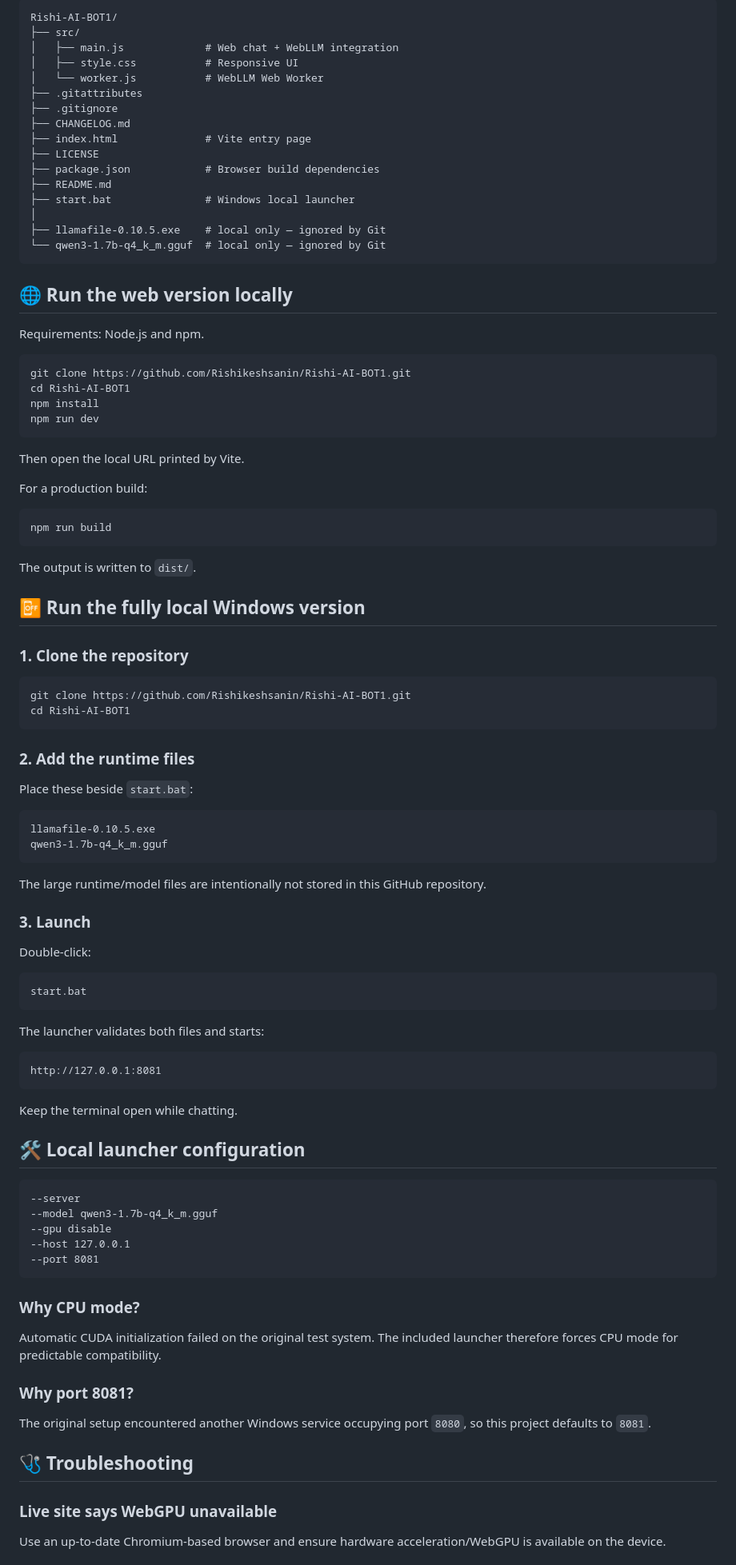
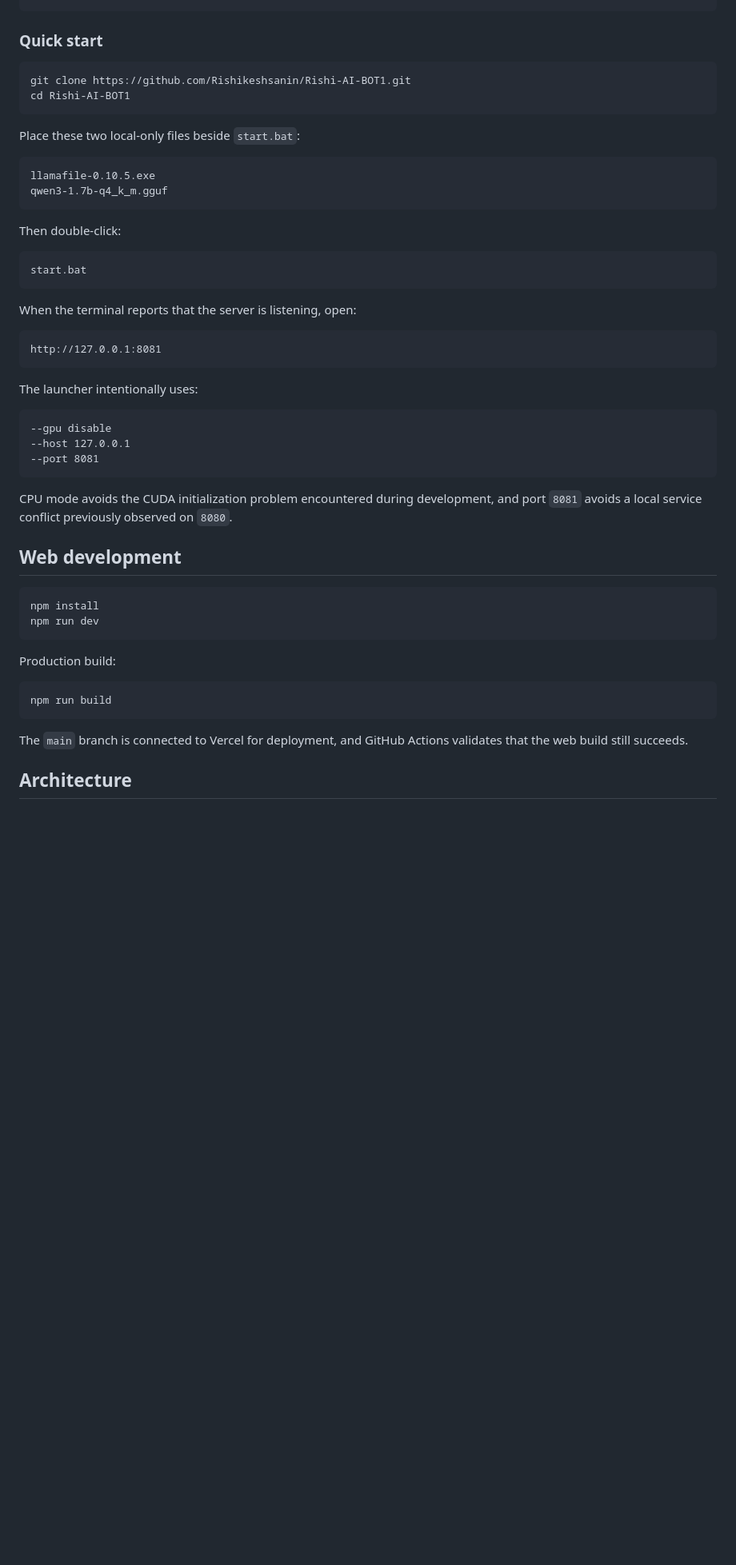
Before and after one commit to Rishikeshsanin/Rishi-AI-BOT1, a Markdown page: README.md, the part around one of its changes. Shown at 80% size. GitHub-like rendering; blank space fills up the shorter version.

Commit message:
Polish README and document dual-mode AI

````diff
--- a/README.md
+++ b/README.md
@@ -97,100 +74,53 @@ flowchart LR
-```text
-Rishi-AI-BOT1/
-├── src/
-│   ├── main.js             # Web chat + WebLLM integration
-│   ├── style.css           # Responsive UI
-│   └── worker.js           # WebLLM Web Worker
-├── .gitattributes
-├── .gitignore
-├── CHANGELOG.md
-├── index.html              # Vite entry page
-├── LICENSE
-├── package.json            # Browser build dependencies
-├── README.md
-├── start.bat               # Windows local launcher
-│
-├── llamafile-0.10.5.exe    # local only — ignored by Git
-└── qwen3-1.7b-q4_k_m.gguf  # local only — ignored by Git
-```
-
-## 🌐 Run the web version locally
-
-Requirements: Node.js and npm.
-
-```bash
-git clone https://github.com/Rishikeshsanin/Rishi-AI-BOT1.git
-cd Rishi-AI-BOT1
-npm install
-npm run dev
-```
-
-Then open the local URL printed by Vite.
-
-For a production build:
-
-```bash
-npm run build
-```
-
-The output is written to `dist/`.
-
-## 📴 Run the fully local Windows version
-
-### 1. Clone the repository
+### Quick start
 
 ```bash
 git clone https://github.com/Rishikeshsanin/Rishi-AI-BOT1.git
 cd Rishi-AI-BOT1
 ```
 
-### 2. Add the runtime files
-
-Place these beside `start.bat`:
+Place these two local-only files beside `start.bat`:
 
 ```text
 llamafile-0.10.5.exe
 qwen3-1.7b-q4_k_m.gguf
 ```
 
-The large runtime/model files are intentionally not stored in this GitHub repository.
-
-### 3. Launch
-
-Double-click:
+Then double-click:
 
 ```text
 start.bat
 ```
 
-The launcher validates both files and starts:
+When the terminal reports that the server is listening, open:
 
 ```text
 http://127.0.0.1:8081
 ```
 
-Keep the terminal open while chatting.
-
-## 🛠️ Local launcher configuration
+The launcher intentionally uses:
 
 ```text
---server
---model qwen3-1.7b-q4_k_m.gguf
 --gpu disable
 --host 127.0.0.1
 --port 8081
 ```
 
-### Why CPU mode?
+CPU mode avoids the CUDA initialization problem encountered during development, and port `8081` avoids a local service conflict previously observed on `8080`.
 
-Automatic CUDA initialization failed on the original test system. The included launcher therefore forces CPU mode for predictable compatibility.
+## Web development
 
-### Why port 8081?
+```bash
+npm install
+npm run dev
+```
 
-The original setup encountered another Windows service occupying port `8080`, so this project defaults to `8081`.
+Production build:
 
-## 🩺 Troubleshooting
+```bash
+npm run build
+```
 
-### Live site says WebGPU unavailable
+The `main` branch is connected to Vercel for deployment, and GitHub Actions validates that the web build still succeeds.
 
-Use an up-to-date Chromium-based browser and ensure hardware acceleration/WebGPU is available on the device.
+## Architecture
 
````
Also changed, not shown: other parts of README.md (+158 -142 lines).
